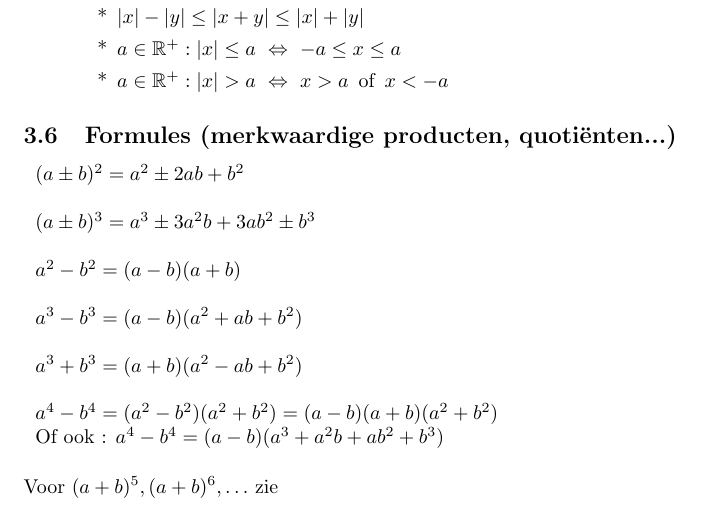
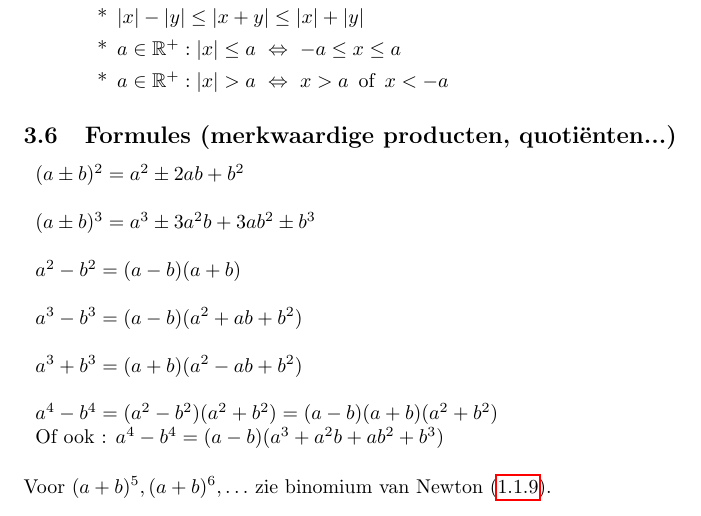
Before and after one commit to USolv-IT/Formularium, a LaTeX document (formularium.tex, which reads form_getallen.tex): part of page 20 of 47, cut so that both start at the same text. Compiled offline with pdfLaTeX.

Commit message:
Fix link naar binomium

```diff
--- a/form_getallen.tex
+++ b/form_getallen.tex
@@ -161,7 +161,7 @@ $a^3+b^3 = (a+b)(a^2-ab+b^2)$\\\\
 $a^4-b^4 = (a^2-b^2)(a^2+b^2)=(a-b)(a+b)(a^2+b^2)$\\
 Of ook : $a^4-b^4=(a-b)(a^3+a^2b+ab^2+b^3)$\\\\
 \end{tabular} \newline
-Voor $(a+b)^5, (a+b)^6,\ldots$ zie %\docLink[formularium]{form_combinatoriek.tex}[binomium]{binomium van Newton}.
+Voor $(a+b)^5, (a+b)^6,\ldots$ zie binomium van Newton (\ref{binomium}).
 
 \subsection{Deelbaarheid in $\Z$} \label{deelbaarheid}
 \hypertarget{deelbaarheid}{}
```
